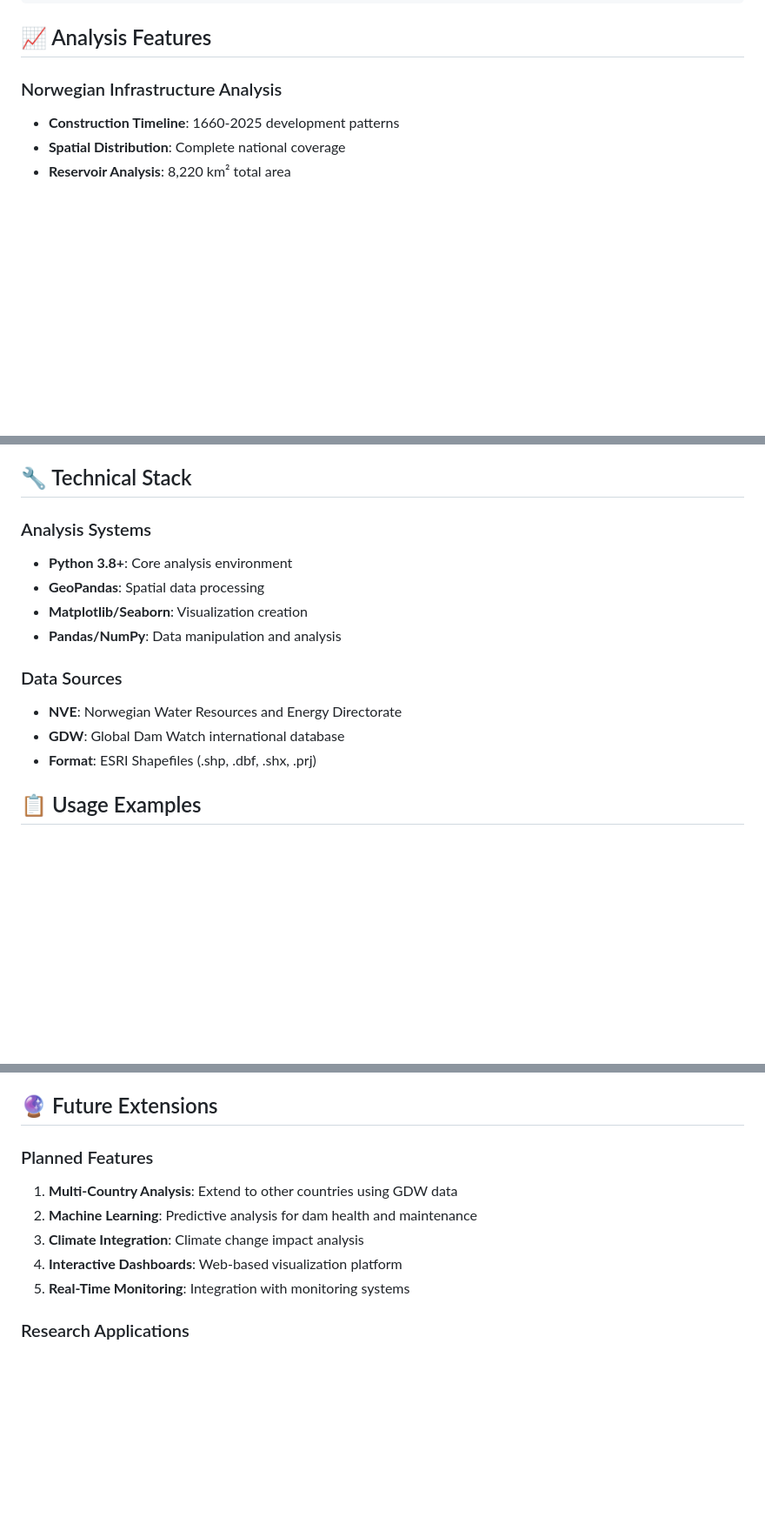
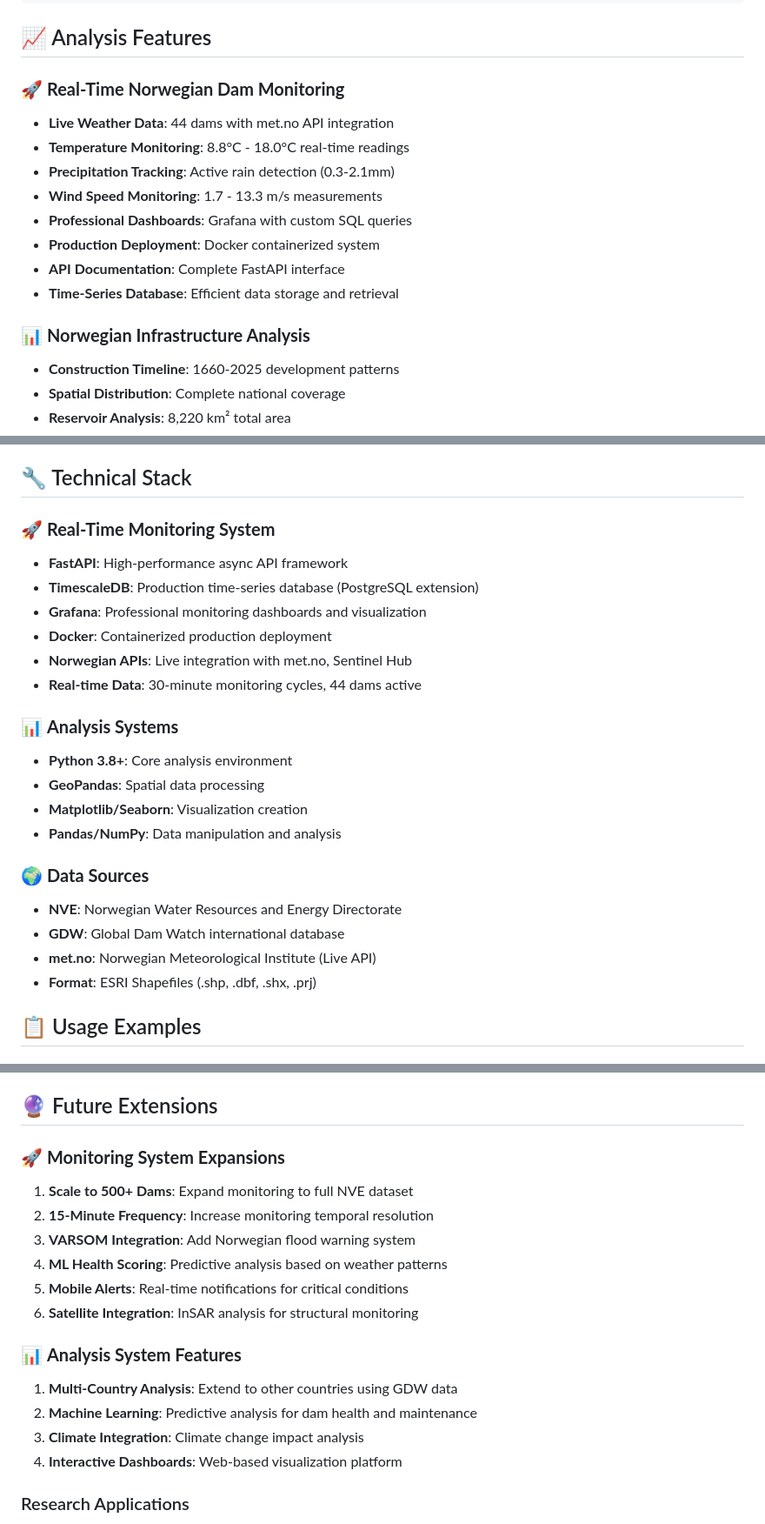
Before and after one commit to MaidenTaief/norwegian-hydropower-analysis, a Markdown page: README.md, 3 parts joined by grey strips. Shown: that part at 87% size. GitHub-like rendering; blank space fills up the shorter version.

```diff
--- a/README.md
+++ b/README.md
@@ -138,7 +210,17 @@ python indian_dam_analysis.py
 
 ## 📈 Analysis Features
 
-### Norwegian Infrastructure Analysis
+### 🚀 **Real-Time Norwegian Dam Monitoring**
+- **Live Weather Data**: 44 dams with met.no API integration
+- **Temperature Monitoring**: 8.8°C - 18.0°C real-time readings
+- **Precipitation Tracking**: Active rain detection (0.3-2.1mm)
+- **Wind Speed Monitoring**: 1.7 - 13.3 m/s measurements
+- **Professional Dashboards**: Grafana with custom SQL queries
+- **Production Deployment**: Docker containerized system
+- **API Documentation**: Complete FastAPI interface
+- **Time-Series Database**: Efficient data storage and retrieval
+
+### 📊 **Norwegian Infrastructure Analysis**
 - **Construction Timeline**: 1660-2025 development patterns
 - **Spatial Distribution**: Complete national coverage
 - **Reservoir Analysis**: 8,220 km² total area
@@ -160,15 +242,24 @@ python indian_dam_analysis.py
 
 ## 🔧 Technical Stack
 
-### Analysis Systems
+### 🚀 **Real-Time Monitoring System**
+- **FastAPI**: High-performance async API framework
+- **TimescaleDB**: Production time-series database (PostgreSQL extension)
+- **Grafana**: Professional monitoring dashboards and visualization
+- **Docker**: Containerized production deployment
+- **Norwegian APIs**: Live integration with met.no, Sentinel Hub
+- **Real-time Data**: 30-minute monitoring cycles, 44 dams active
+
+### 📊 **Analysis Systems**
 - **Python 3.8+**: Core analysis environment
 - **GeoPandas**: Spatial data processing
 - **Matplotlib/Seaborn**: Visualization creation
 - **Pandas/NumPy**: Data manipulation and analysis
 
-### Data Sources
+### 🌍 **Data Sources**
 - **NVE**: Norwegian Water Resources and Energy Directorate
 - **GDW**: Global Dam Watch international database
+- **met.no**: Norwegian Meteorological Institute (Live API)
 - **Format**: ESRI Shapefiles (.shp, .dbf, .shx, .prj)
 
 ## 📋 Usage Examples
@@ -223,12 +314,19 @@ analyzer.run_complete_analysis()
 
 ## 🔮 Future Extensions
 
-### Planned Features
+### 🚀 **Monitoring System Expansions**
+1. **Scale to 500+ Dams**: Expand monitoring to full NVE dataset
+2. **15-Minute Frequency**: Increase monitoring temporal resolution
+3. **VARSOM Integration**: Add Norwegian flood warning system
+4. **ML Health Scoring**: Predictive analysis based on weather patterns
+5. **Mobile Alerts**: Real-time notifications for critical conditions
+6. **Satellite Integration**: InSAR analysis for structural monitoring
+
+### 📊 **Analysis System Features**
 1. **Multi-Country Analysis**: Extend to other countries using GDW data
 2. **Machine Learning**: Predictive analysis for dam health and maintenance
 3. **Climate Integration**: Climate change impact analysis
 4. **Interactive Dashboards**: Web-based visualization platform
-5. **Real-Time Monitoring**: Integration with monitoring systems
 
 ### Research Applications
 - **Energy Planning**: Infrastructure development optimization
```
Also changed, not shown: other parts of README.md (+84 -12 lines).
